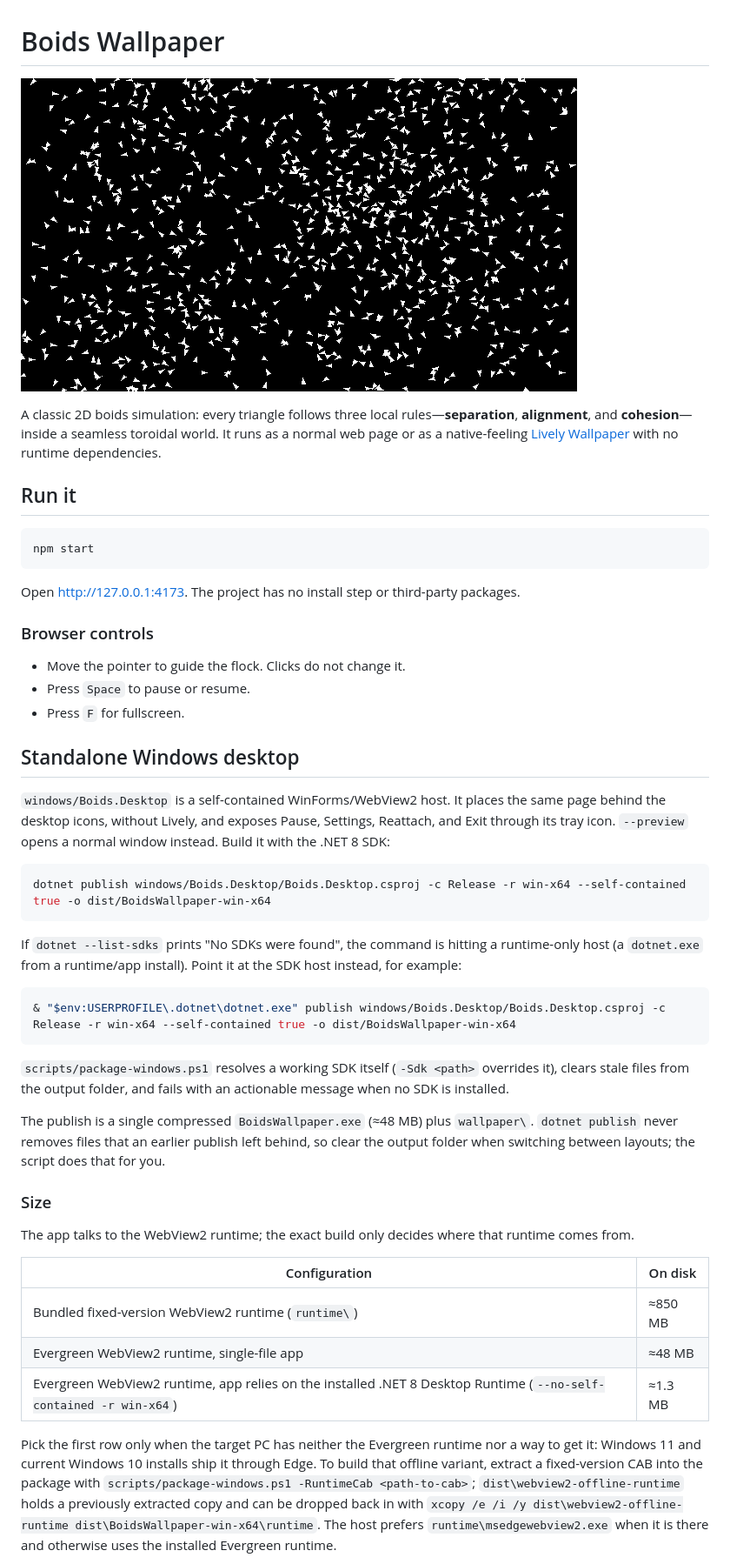
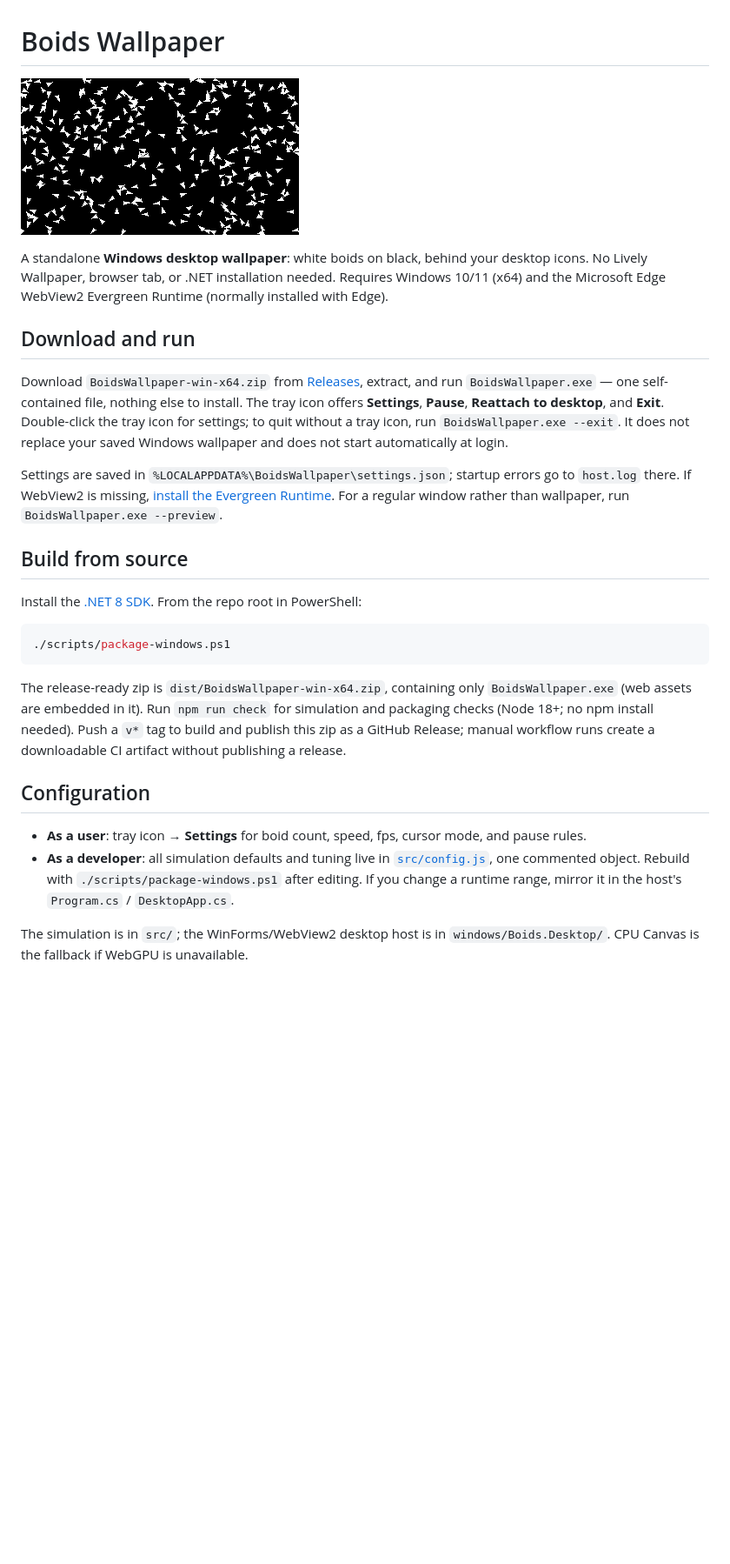
Before and after one commit to martinopiaggi/boids-wallpaper, a Markdown page: README.md, the part around one of its changes. Shown at 87% size. Rendered like a GitHub page; pictures changed too: assets/thumbnail.png (deleted); blank space fills up the shorter version.

````diff
--- a/README.md
+++ b/README.md
@@ -1,50 +1,29 @@
 # Boids Wallpaper
 
-![Boids flock preview](assets/thumbnail.png)
+![Boids wallpaper in motion](boids-wallpaper.gif)
 
-A classic 2D boids simulation: every triangle follows three local rules—**separation**, **alignment**, and **cohesion**—inside a seamless toroidal world. It runs as a normal web page or as a native-feeling [Lively Wallpaper](https://github.com/rocksdanister/lively) with no runtime dependencies.
+A standalone **Windows desktop wallpaper**: white boids on black, behind your desktop icons. No Lively Wallpaper, browser tab, or .NET installation needed. Requires Windows 10/11 (x64) and the Microsoft Edge WebView2 Evergreen Runtime (normally installed with Edge).
 
-## Run it
+## Download and run
+
+Download `BoidsWallpaper-win-x64.zip` from [Releases](https://github.com/martinopiaggi/boids-wallpaper/releases), extract, and run `BoidsWallpaper.exe` — one self-contained file, nothing else to install. The tray icon offers **Settings**, **Pause**, **Reattach to desktop**, and **Exit**. Double-click the tray icon for settings; to quit without a tray icon, run `BoidsWallpaper.exe --exit`. It does not replace your saved Windows wallpaper and does not start automatically at login.
+
+Settings are saved in `%LOCALAPPDATA%\BoidsWallpaper\settings.json`; startup errors go to `host.log` there. If WebView2 is missing, [install the Evergreen Runtime](https://developer.microsoft.com/en-us/microsoft-edge/webview2/). For a regular window rather than wallpaper, run `BoidsWallpaper.exe --preview`.
+
+## Build from source
+
+Install the [.NET 8 SDK](https://dotnet.microsoft.com/download/dotnet/8.0). From the repo root in PowerShell:
 
 ```powershell
-npm start
+./scripts/package-windows.ps1
 ```
 
-Open <http://127.0.0.1:4173>. The project has no install step or third-party packages.
+The release-ready zip is `dist/BoidsWallpaper-win-x64.zip`, containing only `BoidsWallpaper.exe` (web assets are embedded in it). Run `npm run check` for simulation and packaging checks (Node 18+; no npm install needed). Push a `v*` tag to build and publish this zip as a GitHub Release; manual workflow runs create a downloadable CI artifact without publishing a release.
 
-### Browser controls
+## Configuration
 
-- Move the pointer to guide the flock. Clicks do not change it.
-- Press `Space` to pause or resume.
-- Press `F` for fullscreen.
+- **As a user**: tray icon → **Settings** for boid count, speed, fps, cursor mode, and pause rules.
+- **As a developer**: all simulation defaults and tuning live in [`src/config.js`](src/config.js), one commented object. Rebuild with `./scripts/package-windows.ps1` after editing. If you change a runtime range, mirror it in the host's `Program.cs` / `DesktopApp.cs`.
 
-## Standalone Windows desktop
+The simulation is in `src/`; the WinForms/WebView2 desktop host is in `windows/Boids.Desktop/`. CPU Canvas is the fallback if WebGPU is unavailable.
 
-`windows/Boids.Desktop` is a self-contained WinForms/WebView2 host. It places the same page behind the desktop icons, without Lively, and exposes Pause, Settings, Reattach, and Exit through its tray icon. `--preview` opens a normal window instead. Build it with the .NET 8 SDK:
-
-```powershell
-dotnet publish windows/Boids.Desktop/Boids.Desktop.csproj -c Release -r win-x64 --self-contained true -o dist/BoidsWallpaper-win-x64
-```
-
-If `dotnet --list-sdks` prints "No SDKs were found", the command is hitting a runtime-only host (a `dotnet.exe` from a runtime/app install). Point it at the SDK host instead, for example:
-
-```powershell
-& "$env:USERPROFILE\.dotnet\dotnet.exe" publish windows/Boids.Desktop/Boids.Desktop.csproj -c Release -r win-x64 --self-contained true -o dist/BoidsWallpaper-win-x64
-```
-
-`scripts/package-windows.ps1` resolves a working SDK itself (`-Sdk <path>` overrides it), clears stale files from the output folder, and fails with an actionable message when no SDK is installed.
-
-The publish is a single compressed `BoidsWallpaper.exe` (≈48 MB) plus `wallpaper\`. `dotnet publish` never removes files that an earlier publish left behind, so clear the output folder when switching between layouts; the script does that for you.
-
-### Size
-
-The app talks to the WebView2 runtime; the exact build only decides where that runtime comes from.
-
-| Configuration | On disk |
-| --- | --- |
-| Bundled fixed-version WebView2 runtime (`runtime\`) | ≈850 MB |
-| Evergreen WebView2 runtime, single-file app | ≈48 MB |
-| Evergreen WebView2 runtime, app relies on the installed .NET 8 Desktop Runtime (`--no-self-contained -r win-x64`) | ≈1.3 MB |
-
-Pick the first row only when the target PC has neither the Evergreen runtime nor a way to get it: Windows 11 and current Windows 10 installs ship it through Edge. To build that offline variant, extract a fixed-version CAB into the package with `scripts/package-windows.ps1 -RuntimeCab <path-to-cab>`; `dist\webview2-offline-runtime` holds a previously extracted copy and can be dropped back in with `xcopy /e /i /y dist\webview2-offline-runtime dist\BoidsWallpaper-win-x64\runtime`. The host prefers `runtime\msedgewebview2.exe` when it is there and otherwise uses the installed Evergreen runtime.
-
````
Also changed, not shown: other parts of README.md (+1 -37 lines), boids-wallpaper.gif (renamed from assets/preview.gif), 17 other files.
